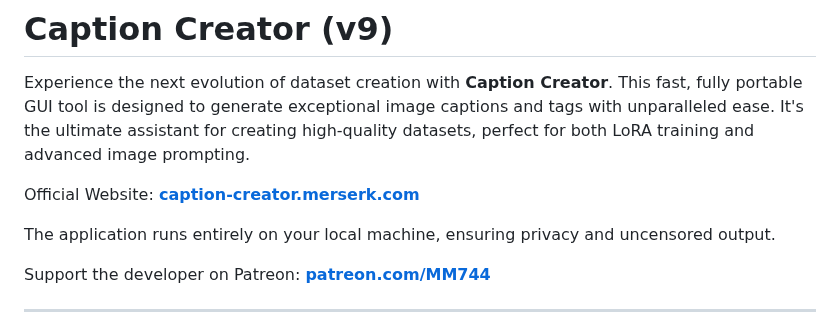
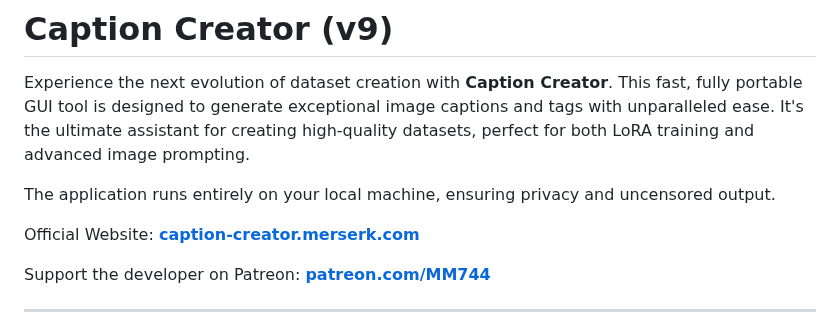
Before and after one commit to Merserk/Caption-Creator, a Markdown page: README.md, the part around the change. Drawn GitHub-style.

```diff
--- a/README.md
+++ b/README.md
@@ -2,9 +2,9 @@
 
 Experience the next evolution of dataset creation with **Caption Creator**. This fast, fully portable GUI tool is designed to generate exceptional image captions and tags with unparalleled ease. It's the ultimate assistant for creating high-quality datasets, perfect for both LoRA training and advanced image prompting.
 
+The application runs entirely on your local machine, ensuring privacy and uncensored output.
+
 Official Website: **[caption-creator.merserk.com](https://caption-creator.merserk.com)**
-
-The application runs entirely on your local machine, ensuring privacy and uncensored output.
 
 Support the developer on Patreon: **[patreon.com/MM744](https://www.patreon.com/MM744)**
 
```
